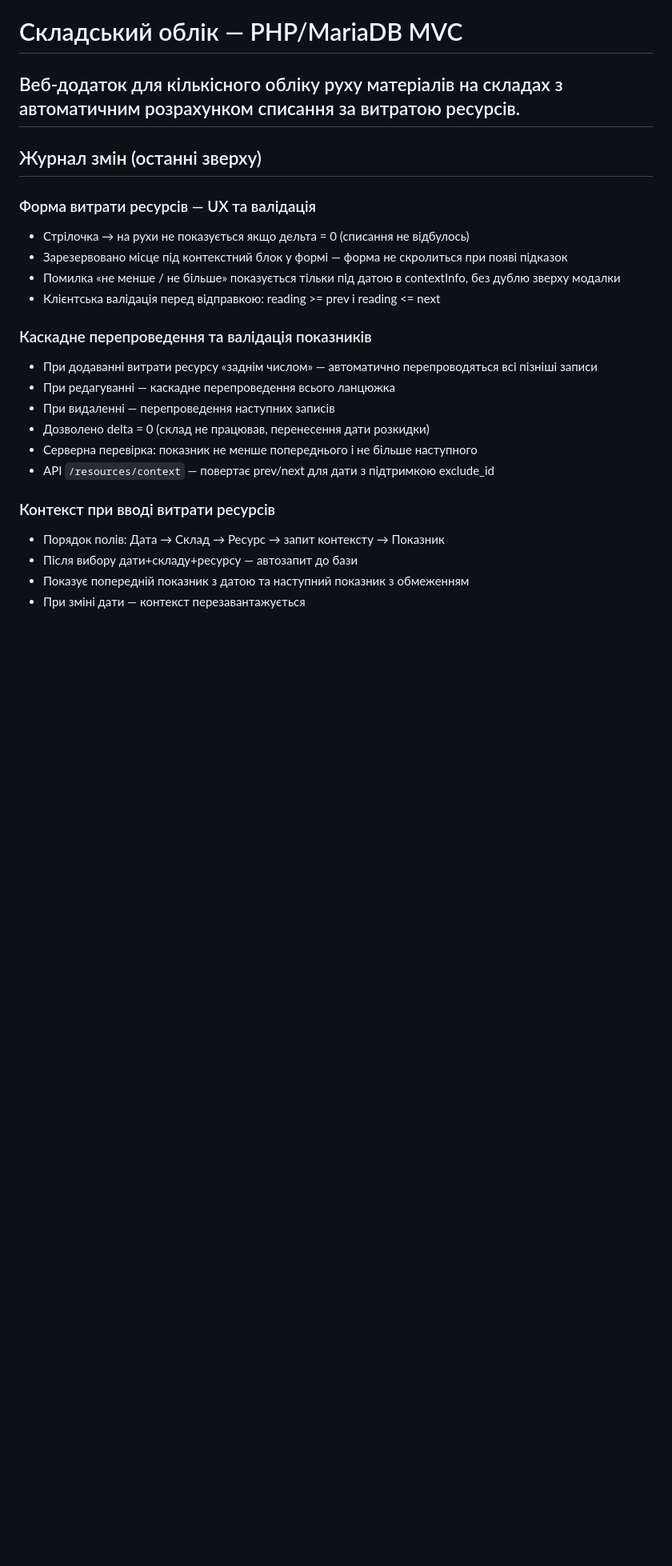
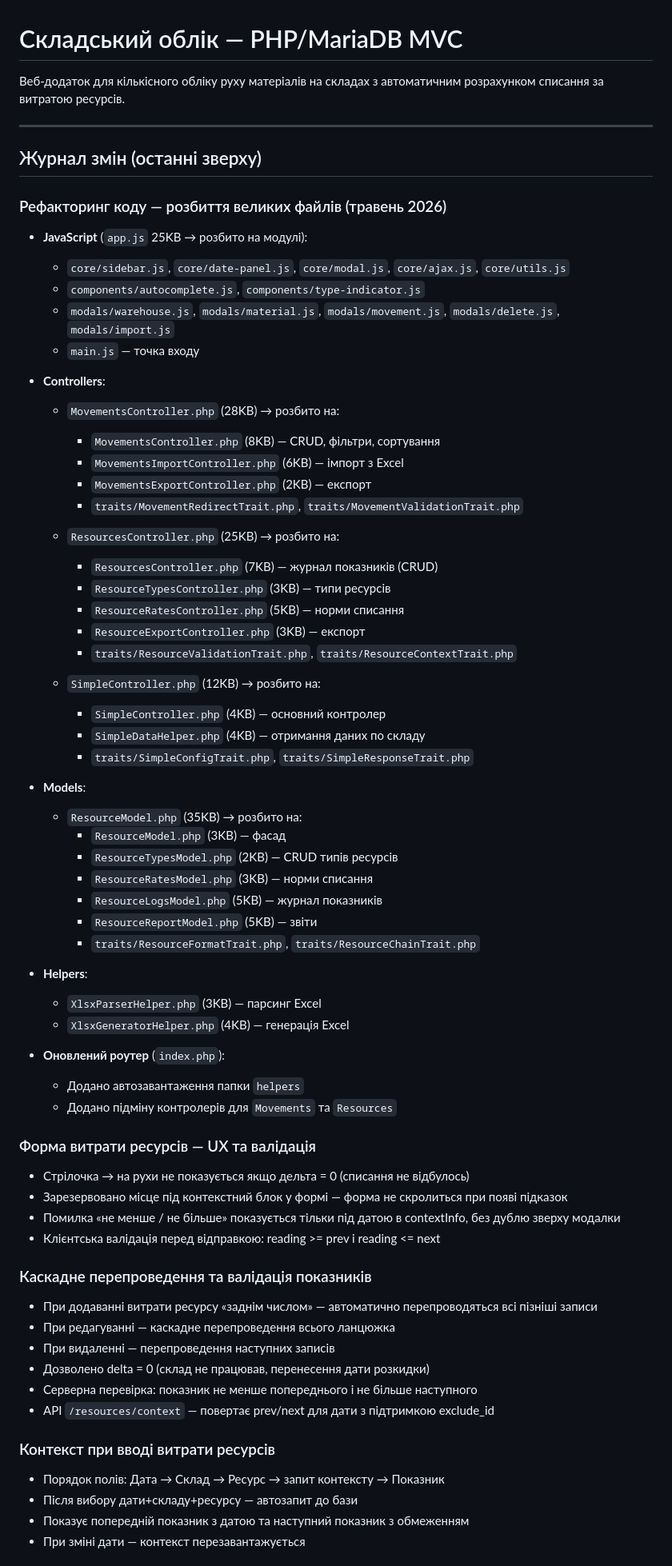
Before and after one commit to sslobodyan/sklad, a Markdown page: README.md, the part around one of its changes. Shown at 80% size. Drawn GitHub-style; blank space fills up the shorter version.

Commit message:
поправив readme.md

```diff
--- a/README.md
+++ b/README.md
@@ -1,12 +1,59 @@
 # Складський облік — PHP/MariaDB MVC
 Веб-додаток для кількісного обліку руху матеріалів на складах з автоматичним розрахунком списання за витратою ресурсів.
+
 ---
+
 ## Журнал змін (останні зверху)
+
+### Рефакторинг коду — розбиття великих файлів (травень 2026)
+- **JavaScript** (`app.js` 25KB → розбито на модулі):
+  - `core/sidebar.js`, `core/date-panel.js`, `core/modal.js`, `core/ajax.js`, `core/utils.js`
+  - `components/autocomplete.js`, `components/type-indicator.js`
+  - `modals/warehouse.js`, `modals/material.js`, `modals/movement.js`, `modals/delete.js`, `modals/import.js`
+  - `main.js` — точка входу
+
+- **Controllers**:
+  - `MovementsController.php` (28KB) → розбито на:
+    - `MovementsController.php` (8KB) — CRUD, фільтри, сортування
+    - `MovementsImportController.php` (6KB) — імпорт з Excel
+    - `MovementsExportController.php` (2KB) — експорт
+    - `traits/MovementRedirectTrait.php`, `traits/MovementValidationTrait.php`
+
+  - `ResourcesController.php` (25KB) → розбито на:
+    - `ResourcesController.php` (7KB) — журнал показників (CRUD)
+    - `ResourceTypesController.php` (3KB) — типи ресурсів
+    - `ResourceRatesController.php` (5KB) — норми списання
+    - `ResourceExportController.php` (3KB) — експорт
+    - `traits/ResourceValidationTrait.php`, `traits/ResourceContextTrait.php`
+
+  - `SimpleController.php` (12KB) → розбито на:
+    - `SimpleController.php` (4KB) — основний контролер
+    - `SimpleDataHelper.php` (4KB) — отримання даних по складу
+    - `traits/SimpleConfigTrait.php`, `traits/SimpleResponseTrait.php`
+
+- **Models**:
+  - `ResourceModel.php` (35KB) → розбито на:
+    - `ResourceModel.php` (3KB) — фасад
+    - `ResourceTypesModel.php` (2KB) — CRUD типів ресурсів
+    - `ResourceRatesModel.php` (3KB) — норми списання
+    - `ResourceLogsModel.php` (5KB) — журнал показників
+    - `ResourceReportModel.php` (5KB) — звіти
+    - `traits/ResourceFormatTrait.php`, `traits/ResourceChainTrait.php`
+
+- **Helpers**:
+  - `XlsxParserHelper.php` (3KB) — парсинг Excel
+  - `XlsxGeneratorHelper.php` (4KB) — генерація Excel
+
+- **Оновлений роутер** (`index.php`):
+  - Додано автозавантаження папки `helpers`
+  - Додано підміну контролерів для `Movements` та `Resources`
+
 ### Форма витрати ресурсів — UX та валідація
 - Стрілочка → на рухи не показується якщо дельта = 0 (списання не відбулось)
 - Зарезервовано місце під контекстний блок у формі — форма не скролиться при появі підказок
 - Помилка «не менше / не більше» показується тільки під датою в contextInfo, без дублю зверху модалки
 - Клієнтська валідація перед відправкою: reading >= prev і reading <= next
+
 ### Каскадне перепроведення та валідація показників
 - При додаванні витрати ресурсу «заднім числом» — автоматично перепроводяться всі пізніші записи
 - При редагуванні — каскадне перепроведення всього ланцюжка
@@ -14,6 +61,7 @@
 - Дозволено delta = 0 (склад не працював, перенесення дати розкидки)
 - Серверна перевірка: показник не менше попереднього і не більше наступного
 - API `/resources/context` — повертає prev/next для дати з підтримкою exclude_id
+
 ### Контекст при вводі витрати ресурсів
 - Порядок полів: Дата → Склад → Ресурс → запит контексту → Показник
 - Після вибору дати+складу+ресурсу — автозапит до бази
```
Also changed, not shown: other parts of README.md (+36 -33 lines).
